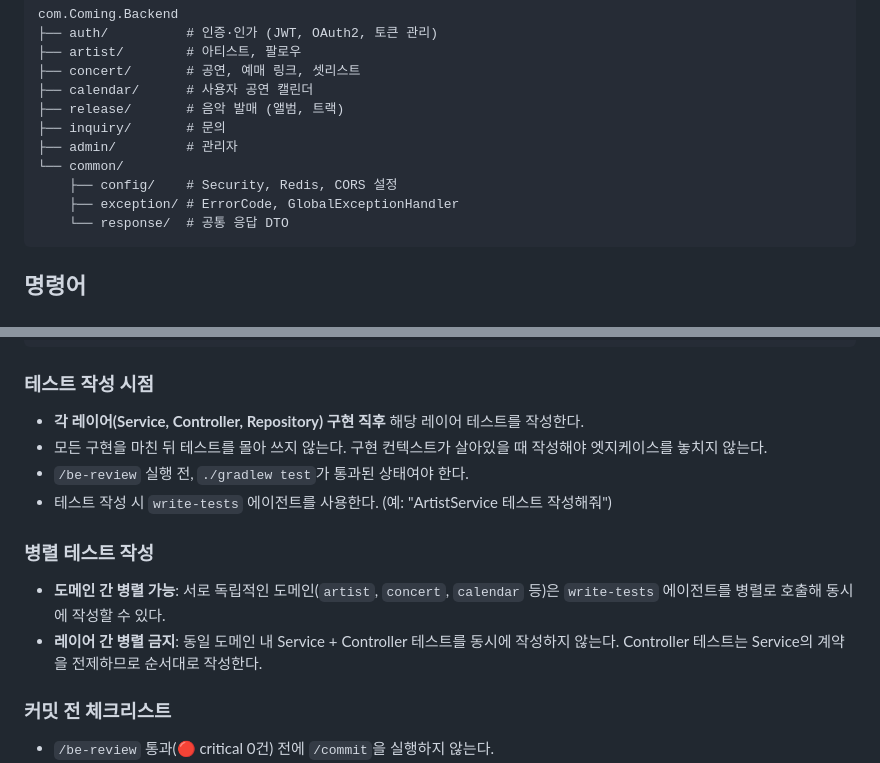
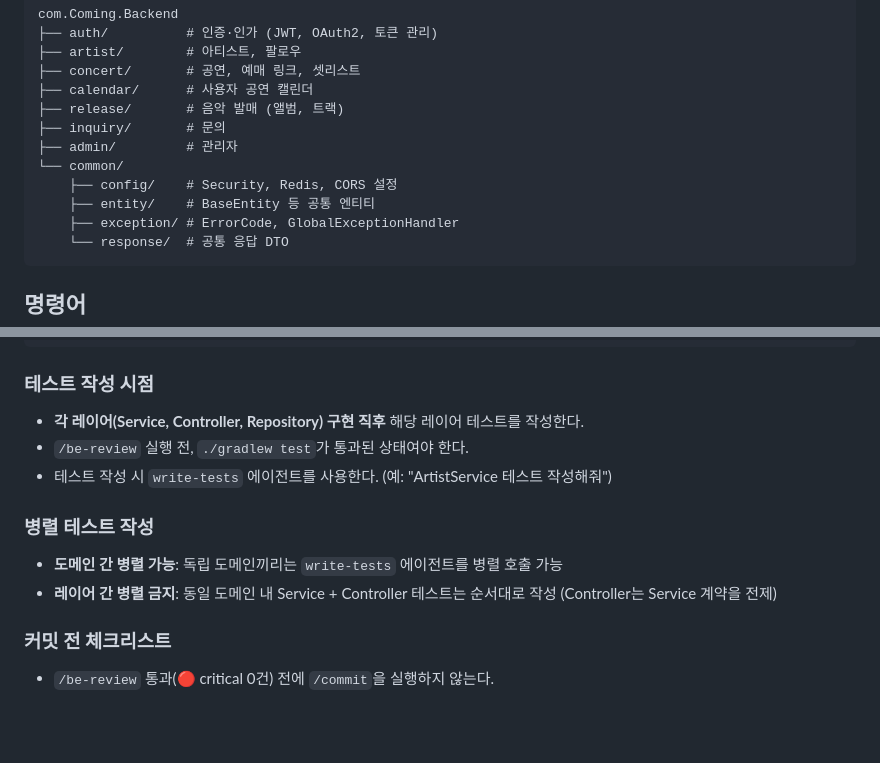
Before and after one commit to Cominggg/Backend, a Markdown page: CLAUDE.md, 2 parts joined by grey strips. Rendered like a GitHub page; blank space fills up the shorter version.

Commit message:
[docs] CLAUDE.md 내용 정확도 개선 및 군더더기 제거
- 루트: common/entity 패키지 추가, 중복 설명 bullet 및 병렬 테스트 설명 압축
- main: infra 패키지 오류 수정, SOLID·Style Guide·클린 코드 섹션 압축

Co-Authored-By: Claude Sonnet 4.6 <noreply@anthropic.com>

````diff
--- a/CLAUDE.md
+++ b/CLAUDE.md
@@ -28,6 +28,7 @@ com.Coming.Backend
 ├── admin/         # 관리자
 └── common/
     ├── config/    # Security, Redis, CORS 설정
+    ├── entity/    # BaseEntity 등 공통 엔티티
     ├── exception/ # ErrorCode, GlobalExceptionHandler
     └── response/  # 공통 응답 DTO
 ```
@@ -81,14 +82,13 @@ com.Coming.Backend
 ### 테스트 작성 시점
 
 - **각 레이어(Service, Controller, Repository) 구현 직후** 해당 레이어 테스트를 작성한다.
-- 모든 구현을 마친 뒤 테스트를 몰아 쓰지 않는다. 구현 컨텍스트가 살아있을 때 작성해야 엣지케이스를 놓치지 않는다.
 - `/be-review` 실행 전, `./gradlew test`가 통과된 상태여야 한다.
 - 테스트 작성 시 `write-tests` 에이전트를 사용한다. (예: "ArtistService 테스트 작성해줘")
 
 ### 병렬 테스트 작성
 
-- **도메인 간 병렬 가능**: 서로 독립적인 도메인(`artist`, `concert`, `calendar` 등)은 `write-tests` 에이전트를 병렬로 호출해 동시에 작성할 수 있다.
-- **레이어 간 병렬 금지**: 동일 도메인 내 Service + Controller 테스트를 동시에 작성하지 않는다. Controller 테스트는 Service의 계약을 전제하므로 순서대로 작성한다.
+- **도메인 간 병렬 가능**: 독립 도메인끼리는 `write-tests` 에이전트를 병렬 호출 가능
+- **레이어 간 병렬 금지**: 동일 도메인 내 Service + Controller 테스트는 순서대로 작성 (Controller는 Service 계약을 전제)
 
 ### 커밋 전 체크리스트
 
````
Also changed, not shown: 1 other file.
